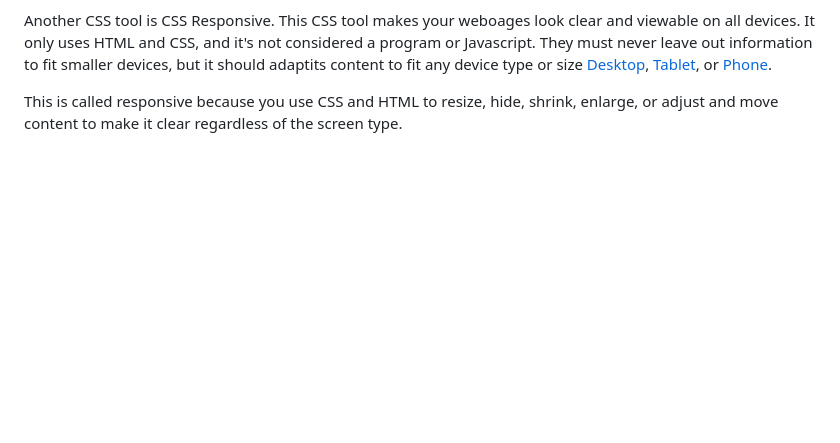
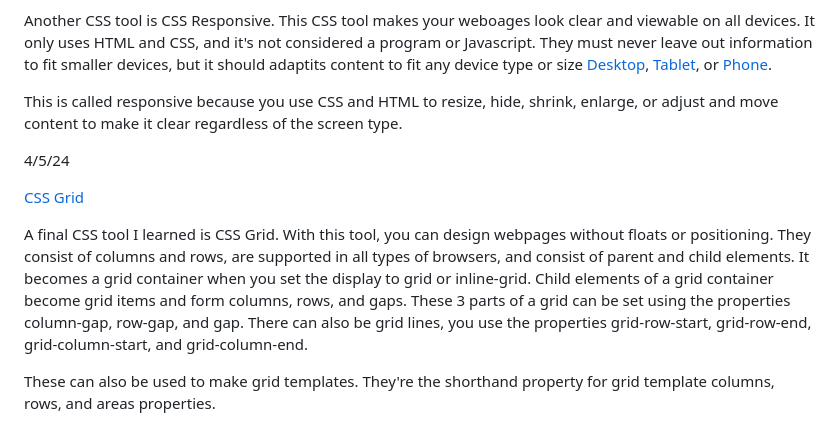
Before and after one commit to sammyl4231/sep10-freedom-project, a Markdown page: tool/learning-log.md, the part around the change. GitHub-like rendering; blank space fills up the shorter version.

Commit message:
Learning Log

```diff
--- a/tool/learning-log.md
+++ b/tool/learning-log.md
@@ -59,6 +59,14 @@ Another CSS tool is CSS Responsive. This CSS tool makes your weboages look clear
 
 This is called responsive because you use CSS and HTML to resize, hide, shrink, enlarge, or adjust and move content to make it clear regardless of the screen type.
 
+4/5/24
+
+[CSS Grid](https://www.w3schools.com/css/css_grid.asp)
+
+A final CSS tool I learned is CSS Grid. With this tool, you can design webpages without floats or positioning. They consist of columns and rows, are supported in all types of browsers, and consist of parent and child elements. It becomes a grid container when you set the display to grid or inline-grid. Child elements of a grid container become grid items and form columns, rows, and gaps. These 3 parts of a grid can be set using the properties column-gap, row-gap, and gap. There can also be grid lines, you use the properties grid-row-start, grid-row-end, grid-column-start, and grid-column-end.
+
+These can also be used to make grid templates. They're the shorthand property for grid template columns, rows, and areas properties.
+
 <!--
 * Links you used today (websites, videos, etc)
 * Things you tried, progress you made, etc
```
